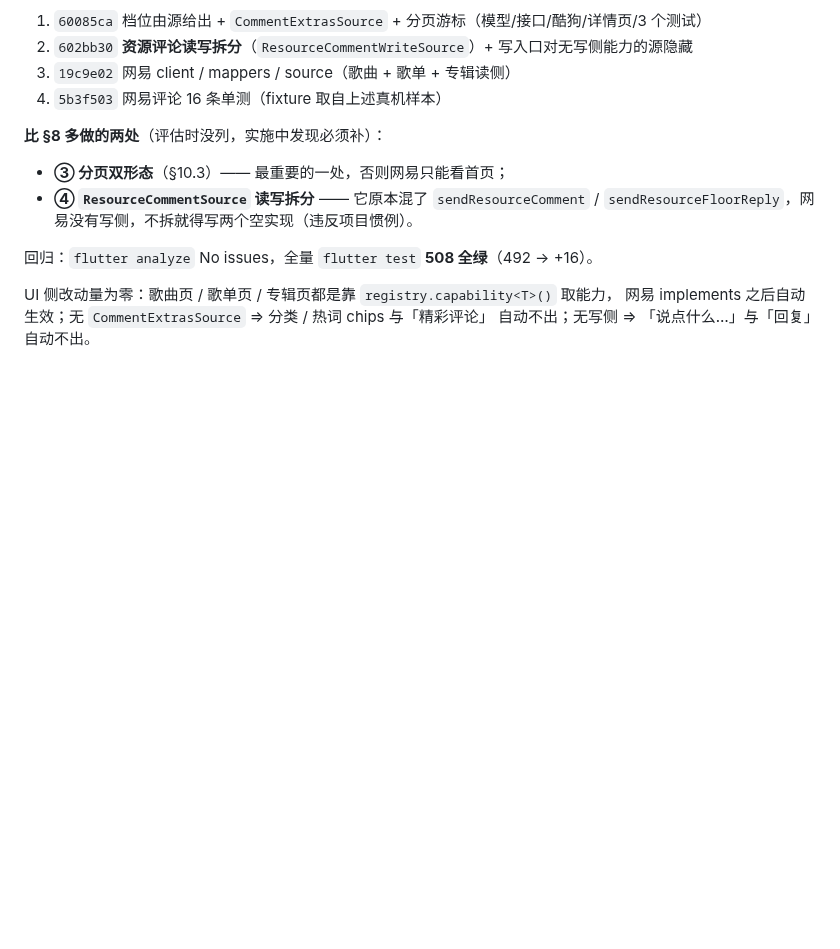
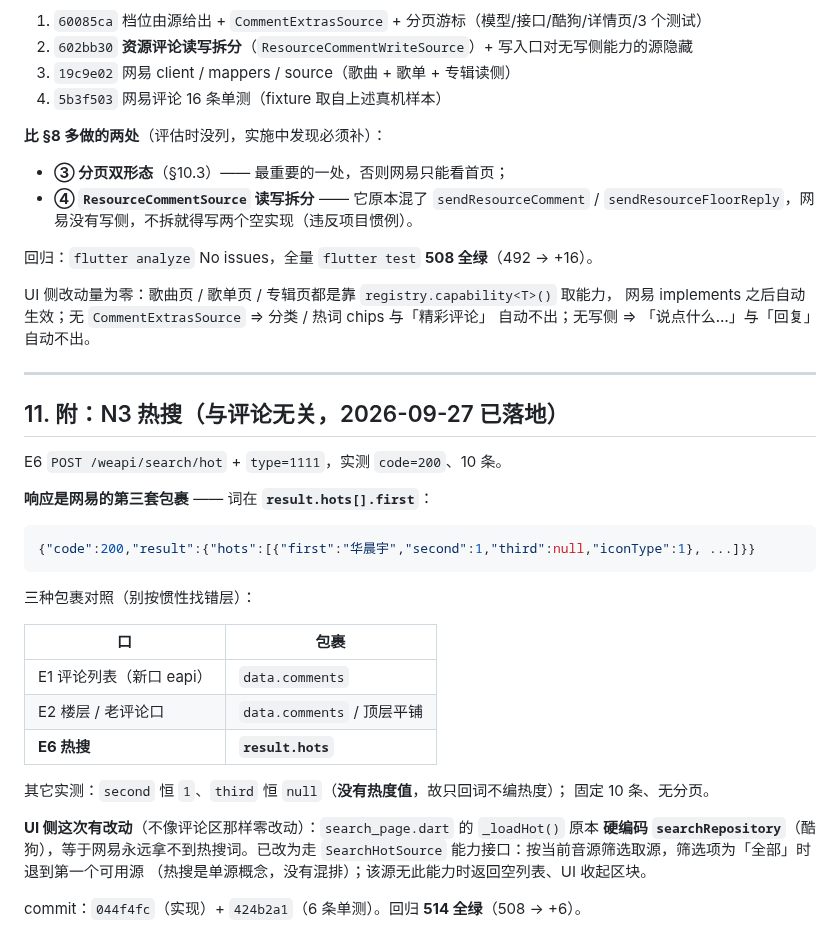
Before and after one commit to ZhengHaoF/kugoFlutter, a Markdown page: docs/网易评论接入评估.md, the part around the change. Drawn GitHub-style; blank space fills up the shorter version.

Commit message:
docs(netease): §11 热搜 N3 落地记录（含第三套包裹对照）

````diff
--- a/docs/网易评论接入评估.md
+++ b/docs/网易评论接入评估.md
@@ -446,3 +446,33 @@ Future<CommentPage> songComments(Track track, {
 UI 侧改动量为零：歌曲页 / 歌单页 / 专辑页都是靠 `registry.capability<T>()` 取能力，
 网易 implements 之后自动生效；无 `CommentExtrasSource` ⇒ 分类 / 热词 chips 与「精彩评论」
 自动不出；无写侧 ⇒ 「说点什么…」与「回复」自动不出。
+
+---
+
+## 11. 附：N3 热搜（与评论无关，2026-09-27 已落地）
+
+E6 `POST /weapi/search/hot` + `type=1111`，实测 `code=200`、10 条。
+
+**响应是网易的第三套包裹** —— 词在 **`result.hots[].first`**：
+
+```json
+{"code":200,"result":{"hots":[{"first":"华晨宇","second":1,"third":null,"iconType":1}, ...]}}
+```
+
+三种包裹对照（别按惯性找错层）：
+
+| 口 | 包裹 |
+|---|---|
+| E1 评论列表（新口 eapi） | `data.comments` |
+| E2 楼层 / 老评论口 | `data.comments` / 顶层平铺 |
+| **E6 热搜** | **`result.hots`** |
+
+其它实测：`second` 恒 `1`、`third` 恒 `null`（**没有热度值**，故只回词不编热度）；
+固定 10 条、无分页。
+
+**UI 侧这次有改动**（不像评论区那样零改动）：`search_page.dart` 的 `_loadHot()` 原本
+**硬编码 `searchRepository`**（酷狗），等于网易永远拿不到热搜词。已改为走
+`SearchHotSource` 能力接口：按当前音源筛选取源，筛选项为「全部」时退到第一个可用源
+（热搜是单源概念，没有混排）；该源无此能力时返回空列表、UI 收起区块。
+
+commit：`044f4fc`（实现）+ `424b2a1`（6 条单测）。回归 **514 全绿**（508 → +6）。
````
